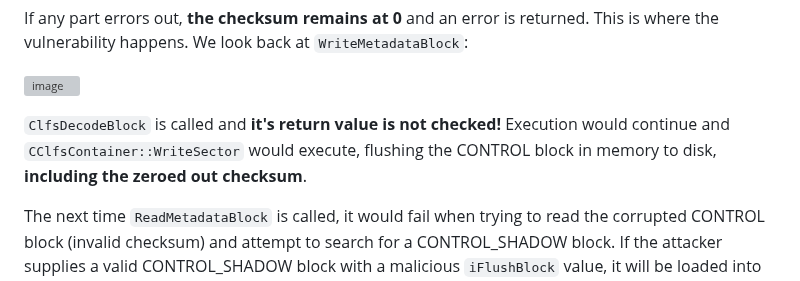
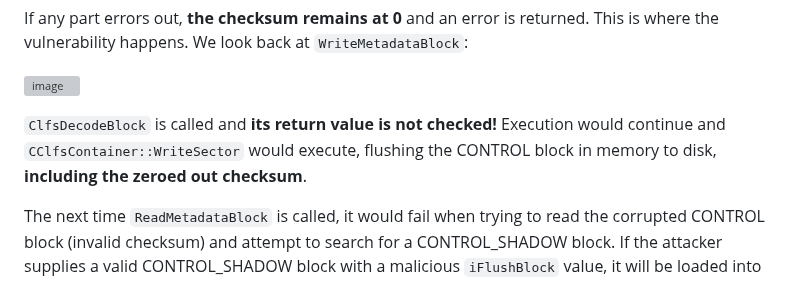
Before and after one commit to UltimateHG/ultimatehg.github.io, a Markdown page: _articles/0023_cve_2023_28252_writeup.md, the part around the change. GitHub-like rendering; grey boxes are pictures that could not be loaded.

Commit message:
fix grammar error in 0023

```diff
--- a/_articles/0023_cve_2023_28252_writeup.md
+++ b/_articles/0023_cve_2023_28252_writeup.md
@@ -116,7 +116,7 @@ If any part errors out, **the checksum remains at 0** and an error is returned.
 
 ![image](../images/0023/13.png)
 
-`ClfsDecodeBlock` is called and **it's return value is not checked!** Execution would continue and `CClfsContainer::WriteSector` would execute, flushing the CONTROL block in memory to disk, **including the zeroed out checksum**.
+`ClfsDecodeBlock` is called and **its return value is not checked!** Execution would continue and `CClfsContainer::WriteSector` would execute, flushing the CONTROL block in memory to disk, **including the zeroed out checksum**.
 
 The next time `ReadMetadataBlock` is called, it would fail when trying to read the corrupted CONTROL block (invalid checksum) and attempt to search for a CONTROL_SHADOW block. If the attacker supplies a valid CONTROL_SHADOW block with a malicious `iFlushBlock` value, it will be loaded into memory successfully and subsequently used by the driver.
 
```
